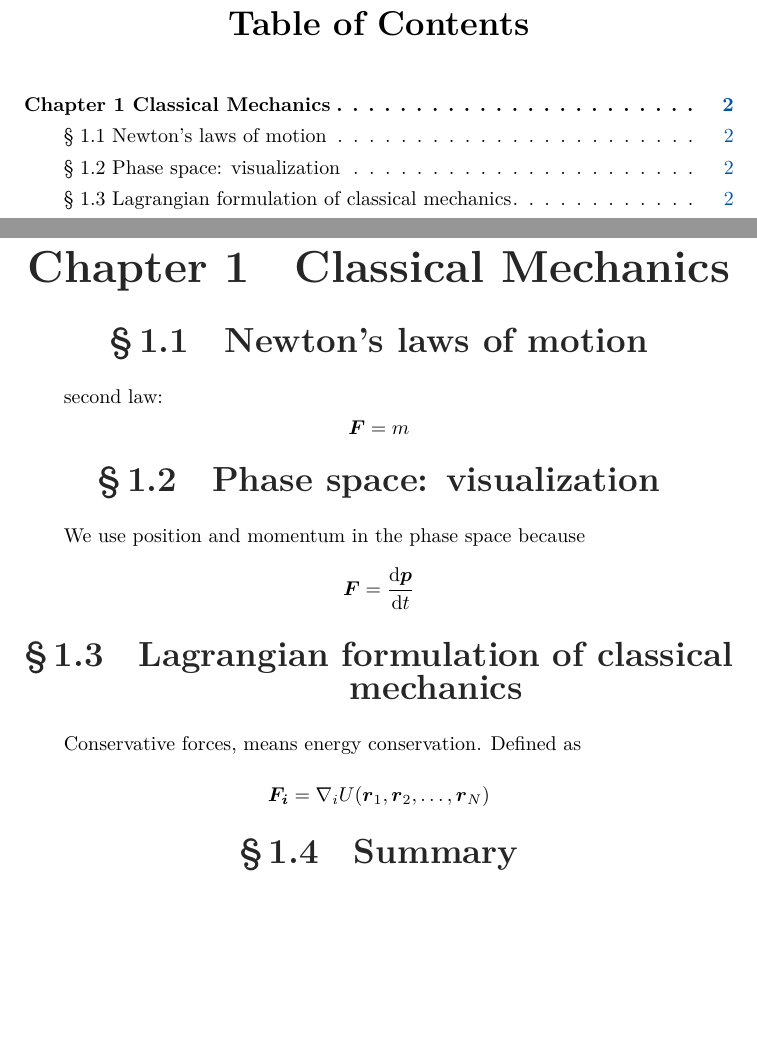
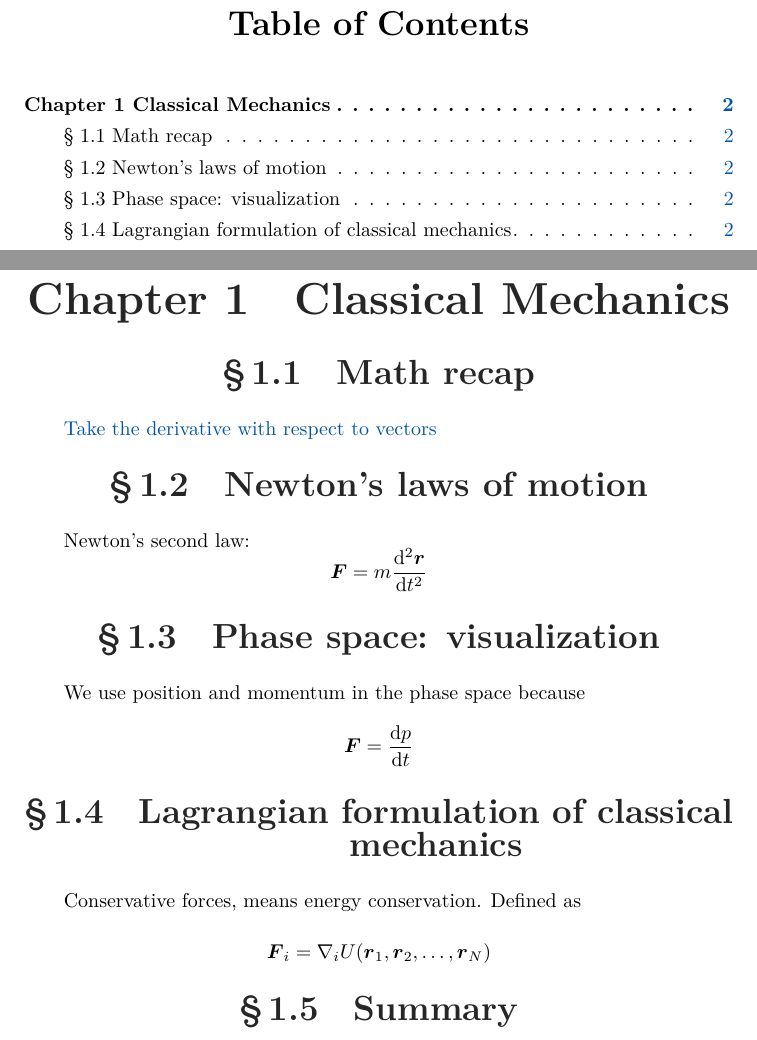
Before and after one commit to gxf1212/notes, a LaTeX book (course/Physics-biophysics/statistical-mechanics/demo.tex): two parts of pages 3 and 6 of 21, joined at a grey line, cut so that both start at the same text, the shorter picture padded with empty space. Compiled offline with XeLaTeX; a missing font is replaced by an installed copy or a similar font.

Commit message:
update bar

```diff
--- a/course/Physics-biophysics/statistical-mechanics/demo.tex
+++ b/course/Physics-biophysics/statistical-mechanics/demo.tex
@@ -40,13 +41,19 @@
 \renewcommand{\figurename}{Fig.}
 \renewcommand{\refname}{References}
 \renewcommand{\contentsname}{Table of Contents}
+% 作品信息、环境名称是中文格式
 
+% math symbols
 \newcommand{\md}{\mathrm{d}}
 \newcommand{\vF}{\boldsymbol{F}}
 \newcommand{\vr}{\boldsymbol{r}}
 \newcommand{\vp}{\boldsymbol{p}}
+\newcommand{\der}[2]{\dfrac{\md #1}{\md #2}}
+\newcommand{\dd}[2]{\dfrac{\md^2 #1}{\md #2^2}}
+\newcommand{\p}[2]{\dfrac{\partial #1}{\partial #2}}
+\newcommand{\pp}[2]{\dfrac{\partial^2 #1}{\partial #2^2}}
+% \dot, \ddot
 
-% 日期、作品信息、环境名称是中文格式
 
 \begin{document}
 
@@ -67,12 +74,15 @@ Tuckerman, M. E. (2010). Statistical mechanics: Theory and molecular simulation.
 
 \chapter{Classical Mechanics}
 
+\section{Math recap}
+
+\href{https://www.cnblogs.com/yanghh/p/13756471.html}{Take the derivative with respect to vectors}
 
 \section{Newton's laws of motion}
 
-second law:
+Newton's second law:
 $$
-\boldsymbol{F}=m
+\vF=m\dd{\vr}{t}
 $$
 
 
@@ -82,11 +92,8 @@ $$
 
 We use position and momentum in the phase space because
 $$
-\boldsymbol{F}=\dfrac{\mathrm{d}\boldsymbol{p}}{\mathrm{d}t} \label{rp}
+\vF=\der{p}{t} \label{rp}
 $$
-
-
-
 
 
 
@@ -98,7 +105,7 @@ $$
 
 Conservative forces, means energy conservation. Defined as
 $$
-\boldsymbol{F_i}=\nabla_iU(\boldsymbol{r}_1,\boldsymbol{r}_2,\dots,\boldsymbol{r}_N)
+\vF_i=\nabla_iU(\vr_1,\vr_2,\dots,\vr_N)
 $$
 
 
```
Also changed, not shown: _navbar.md (+1 -1 lines), _sidebar.md (+2 -2 lines), course/Physics-biophysics/statistical-mechanics/demo.tex (3 more changed lines).
